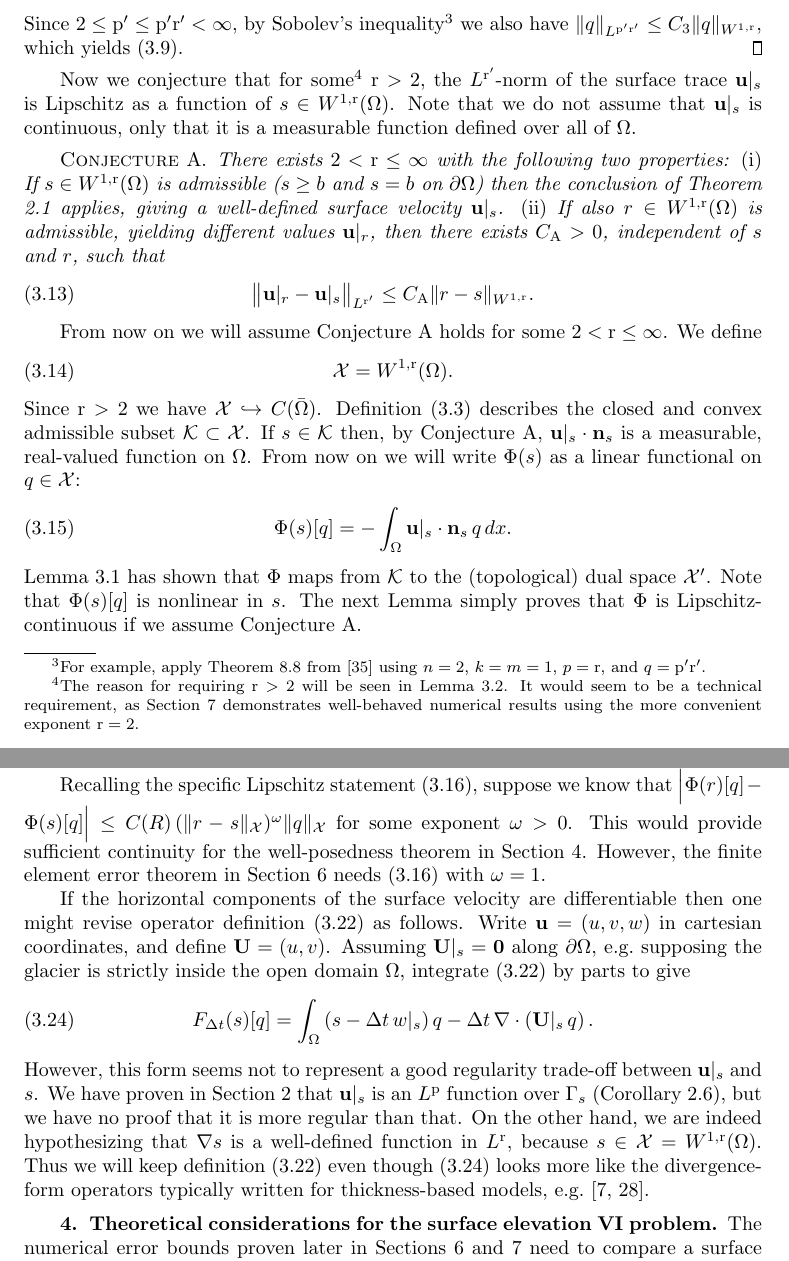
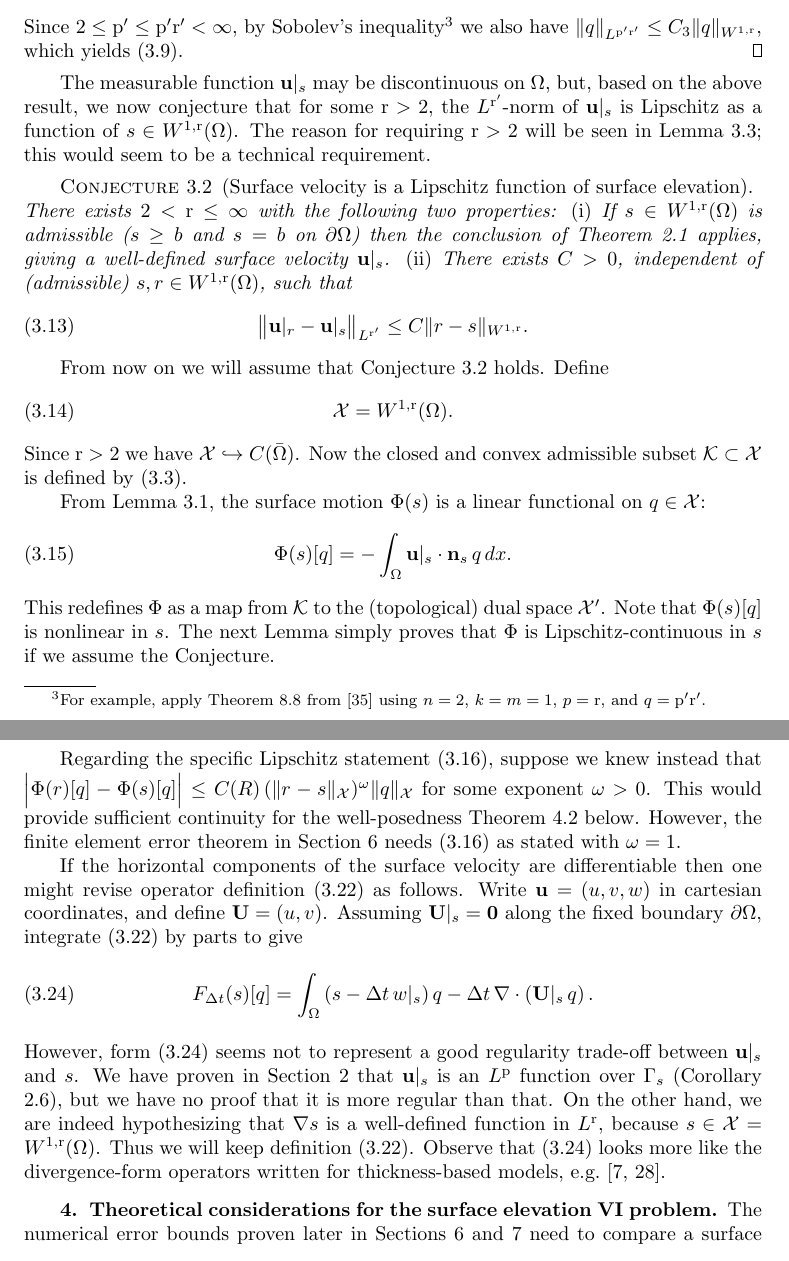
Before and after one commit to bueler/glacier-fe-estimate, a LaTeX paper (paper/estimate.tex): two parts of pages 11 and 13 of 32, joined at a grey line, cut so that both start at the same text. Compiled offline with pdfLaTeX.

Commit message:
complete edits through end of section 3

```diff
--- a/paper/estimate.tex
+++ b/paper/estimate.tex
@@ -413,21 +401,25 @@ Note that if $\alpha\ge 0$ then $(1+\alpha)^{\rr/2} \le 2^{(\rr-2)/2} (1+\alpha^
 Since $2 \le \pp' \le \pp'\rr' < \infty$, by Sobolev's inequality\footnote{For example, apply Theorem 8.8 from \cite{LiebLoss1997} using $n=2$, $k=m=1$, $p=\rr$, and $q=\pp'\rr'$.} we also have $\|q\|_{L^{\pp'\rr'}} \le C_3 \|q\|_{W^{1,\rr}}$, which yields \eqref{eq:phibound:early}.
 \end{proof}
 
-Now we conjecture that for some\footnote{The reason for requiring $\rr>2$ will be seen in Lemma \ref{lem:philipschitz}.  It would seem to be a technical requirement, as Section \ref{sec:application} demonstrates well-behaved numerical results using the more convenient exponent $\rr=2$.} $\rr>2$, the $L^{\rr'}$-norm of the surface trace $\bu|_s$ is Lipschitz as a function of $s \in W^{1,\rr}(\Omega)$.  Note that we do not assume that $\bu|_s$ is continuous, only that it is a measurable function defined over all of $\Omega$.
+The measurable function $\bu|_s$ may be discontinuous on $\Omega$, but, based on the above result, we now conjecture that for some $\rr>2$, the $L^{\rr'}$-norm of $\bu|_s$ is Lipschitz as a function of $s \in W^{1,\rr}(\Omega)$.  The reason for requiring $\rr>2$ will be seen in Lemma \ref{lem:philipschitz}; this would seem to be a technical requirement.
 
-\begin{conjecture} \label{conj:a}  There exists $2 < \rr \le \infty$ with the following two properties:  \emph{(i)} If $s\in W^{1,\rr}(\Omega)$ is admissible ($s\ge b$ and $s=b$ on $\partial\Omega$) then the conclusion of Theorem \ref{thm:stokeswellposed} applies, giving a well-defined surface velocity $\bu|_s$.  \emph{(ii)} If also $r\in W^{1,\rr}(\Omega)$ is admissible, yielding different values $\bu|_r$, then there exists $\CA>0$, independent of $s$ and $r$, such that
+\begin{conjecture}[Surface velocity is a Lipschitz function of surface elevation] \label{conj:a}
+
+\noindent There exists $2 < \rr \le \infty$ with the following two properties:  \emph{(i)} If $s\in W^{1,\rr}(\Omega)$ is admissible ($s\ge b$ and $s=b$ on $\partial\Omega$) then the conclusion of Theorem \ref{thm:stokeswellposed} applies, giving a well-defined surface velocity $\bu|_s$.  \emph{(ii)} There exists $C>0$, independent of (admissible) $s,r\in W^{1,\rr}(\Omega)$, such that
 \begin{equation}
-\big\|\bu|_r - \bu|_s\big\|_{L^{\rr'}} \le \CA \|r-s\|_{W^{1,\rr}}. \label{eq:ulipschitz}
+\big\|\bu|_r - \bu|_s\big\|_{L^{\rr'}} \le C \|r-s\|_{W^{1,\rr}}. \label{eq:ulipschitz}
 \end{equation}
 \end{conjecture}
 
-From now on we will assume Conjecture \ref{conj:a} holds for some $2 < \rr \le \infty$.  We define
+From now on we will assume that Conjecture \ref{conj:a} holds.  Define
 \begin{equation}
 \cX = W^{1,\rr}(\Omega). \label{eq:defineX}
 \end{equation}
-Since $\rr>2$ we have $\cX \hookrightarrow C(\bar\Omega)$.  Definition \eqref{eq:be:admissible} describes the closed and convex admissible subset $\cK \subset \cX$.  If $s\in\cK$ then, by Conjecture \ref{conj:a}, $\bu|_s\cdot\bn_s$ is a measurable, real-valued function on $\Omega$.  From now on we will write $\Phi(s)$ as a linear functional on $q \in \cX$:
+Since $\rr>2$ we have $\cX \hookrightarrow C(\bar\Omega)$.  Now the closed and convex admissible subset $\cK \subset \cX$ is defined by \eqref{eq:be:admissible}.
+
+From Lemma \ref{lem:phibound:early}, the surface motion $\Phi(s)$ is a linear functional on $q \in \cX$:
 \begin{equation}
 \Phi(s)[q] = -\int_\Omega \bu|_s\cdot\bn_s\,q\,dx. \label{eq:definePhi}
 \end{equation}
-Lemma \ref{lem:phibound:early} has shown that $\Phi$ maps from $\cK$ to the (topological) dual space $\cX'$.  Note that $\Phi(s)[q]$ is nonlinear in $s$.  The next Lemma simply proves that $\Phi$ is Lipschitz-continuous if we assume Conjecture \ref{conj:a}.
+This redefines $\Phi$ as a map from $\cK$ to the (topological) dual space $\cX'$.  Note that $\Phi(s)[q]$ is nonlinear in $s$.  The next Lemma simply proves that $\Phi$ is Lipschitz-continuous in $s$ if we assume the Conjecture.
 
@@ -466,15 +458,15 @@ It is easy to show that if Conjecture \ref{conj:a} holds then by Lemma \ref{lem:
 \begin{equation}
 \boxed{F_{\Delta t}(s)[r-s] \ge \ell^n[r-s] \quad \text{for all } r \in \cK.} \label{eq:be:vi}
 \end{equation}
-This VI, which merely rewrites \eqref{eq:be:viearly}, is the final weak form of the implicit time-step problem.  The reader should keep in mind its strong-form NCP \eqref{eq:be:ncp} as well.
+This VI, which merely rewrites \eqref{eq:be:viearly}, is the weak form of the implicit time-step problem.  The reader should keep in mind its strong-form NCP \eqref{eq:be:ncp} as well.
 
-Recalling the specific Lipschitz statement \eqref{eq:philipschitz}, suppose we know that $\Big|\Phi(r)[q] - \Phi(s)[q]\Big| \le C(R)\, (\|r-s\|_{\cX})^\omega \|q\|_{\cX}$ for some exponent $\omega>0$.  This would provide sufficient continuity for the well-posedness theorem in Section \ref{sec:theory}.  However, the finite element error theorem in Section \ref{sec:abstractestimate} needs \eqref{eq:philipschitz} with $\omega=1$.
+Regarding the specific Lipschitz statement \eqref{eq:philipschitz}, suppose we knew instead that $\Big|\Phi(r)[q] - \Phi(s)[q]\Big| \le C(R)\, (\|r-s\|_{\cX})^\omega \|q\|_{\cX}$ for some exponent $\omega>0$.  This would provide sufficient continuity for the well-posedness Theorem \ref{thm:stepwellposed} below.  However, the finite element error theorem in Section \ref{sec:abstractestimate} needs \eqref{eq:philipschitz} as stated with $\omega=1$.
 
-If the horizontal components of the surface velocity are differentiable then one might revise operator definition \eqref{eq:be:Fdefine} as follows.  Write $\bu=(u,v,w)$ in cartesian coordinates, and define $\bU=(u,v)$.  Assuming $\bU|_s=\bzero$ along $\partial\Omega$, e.g.~supposing the glacier is strictly inside the open domain $\Omega$, integrate \eqref{eq:be:Fdefine} by parts to give
+If the horizontal components of the surface velocity are differentiable then one might revise operator definition \eqref{eq:be:Fdefine} as follows.  Write $\bu=(u,v,w)$ in cartesian coordinates, and define $\bU=(u,v)$.  Assuming $\bU|_s=\bzero$ along the fixed boundary $\partial\Omega$, integrate \eqref{eq:be:Fdefine} by parts to give
 \begin{equation}
 F_{\Delta t}(s)[q] = \int_\Omega \left(s - \Delta t\, w|_s\right) q - \Delta t\, \Div\left(\bU|_s\, q\right).  \label{eq:be:Fdefine:alt}
 \end{equation}
-However, this form seems not to represent a good regularity trade-off between $\bu|_s$ and $s$.  We have proven in Section \ref{sec:stokes} that $\bu|_s$ is an $L^\pp$ function over $\Gamma_s$ (Corollary \ref{cor:surfacetracebound}), but we have no proof that it is more regular than that.  On the other hand, we are indeed hypothesizing that $\grad s$ is a well-defined function in $L^\rr$, because $s\in\cX=W^{1,\rr}(\Omega)$.  Thus we will keep definition \eqref{eq:be:Fdefine} even though \eqref{eq:be:Fdefine:alt} looks more like the divergence-form operators typically written for thickness-based models, e.g.~\cite{Bueler2021conservation,JouvetBueler2012}.
+However, form \eqref{eq:be:Fdefine:alt} seems not to represent a good regularity trade-off between $\bu|_s$ and $s$.  We have proven in Section \ref{sec:stokes} that $\bu|_s$ is an $L^\pp$ function over $\Gamma_s$ (Corollary \ref{cor:surfacetracebound}), but we have no proof that it is more regular than that.  On the other hand, we are indeed hypothesizing that $\grad s$ is a well-defined function in $L^\rr$, because $s\in\cX=W^{1,\rr}(\Omega)$.  Thus we will keep definition \eqref{eq:be:Fdefine}.  Observe that \eqref{eq:be:Fdefine:alt} looks more like the divergence-form operators written for thickness-based models, e.g.~\cite{Bueler2021conservation,JouvetBueler2012}.
 
 
 \section{Theoretical considerations for the surface elevation VI problem} \label{sec:theory}
```
Also changed, not shown: paper/estimate.tex (30 more changed lines).
